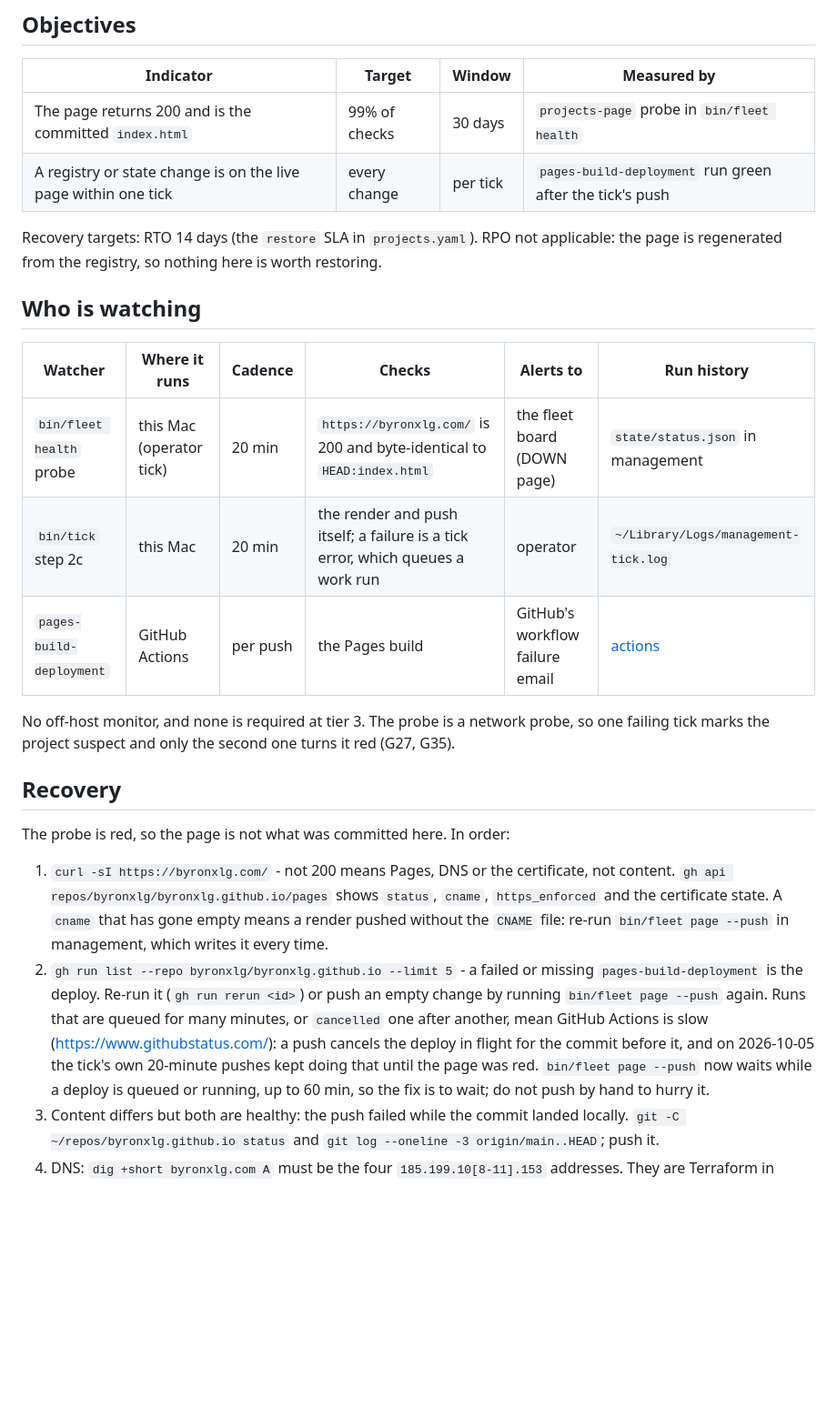
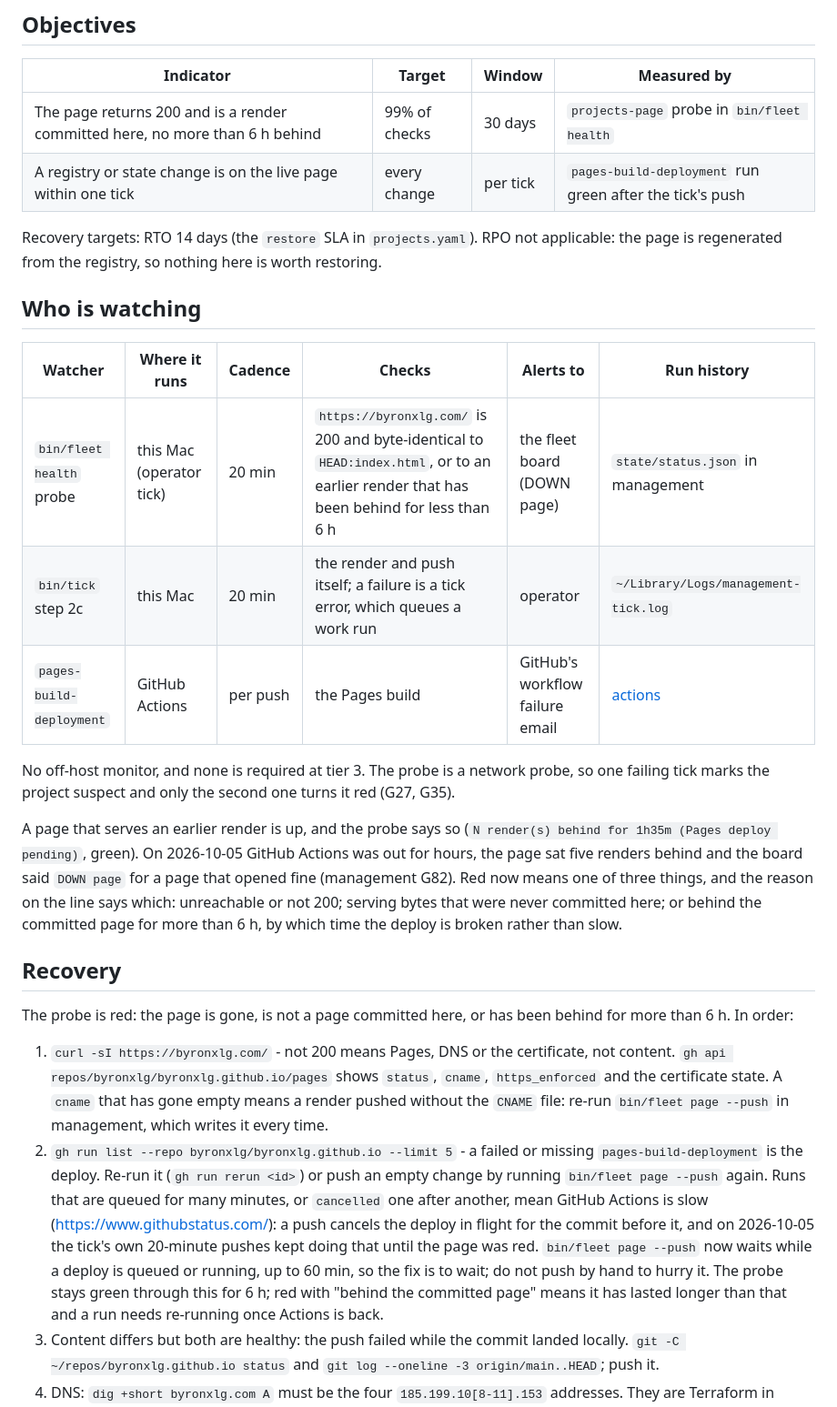
Before and after one commit to byronxlg/byronxlg.github.io, a Markdown page: runbook/README.md, the part around the change. Shown at 91% size. Rendered like a GitHub page; blank space fills up the shorter version.

Commit message:
runbook: the probe is green for a page less than 6 h behind; red means gone, foreign or long behind (management G82)

```diff
--- a/runbook/README.md
+++ b/runbook/README.md
@@ -28,7 +28,7 @@ published by their own repos, not by this one.
 
 | Indicator | Target | Window | Measured by |
 | --- | --- | --- | --- |
-| The page returns 200 and is the committed `index.html` | 99% of checks | 30 days | `projects-page` probe in `bin/fleet health` |
+| The page returns 200 and is a render committed here, no more than 6 h behind | 99% of checks | 30 days | `projects-page` probe in `bin/fleet health` |
 | A registry or state change is on the live page within one tick | every change | per tick | `pages-build-deployment` run green after the tick's push |
 
 Recovery targets: RTO 14 days (the `restore` SLA in `projects.yaml`). RPO not applicable: the
@@ -38,16 +38,24 @@ page is regenerated from the registry, so nothing here is worth restoring.
 
 | Watcher | Where it runs | Cadence | Checks | Alerts to | Run history |
 | --- | --- | --- | --- | --- | --- |
-| `bin/fleet health` probe | this Mac (operator tick) | 20 min | `https://byronxlg.com/` is 200 and byte-identical to `HEAD:index.html` | the fleet board (DOWN page) | `state/status.json` in management |
+| `bin/fleet health` probe | this Mac (operator tick) | 20 min | `https://byronxlg.com/` is 200 and byte-identical to `HEAD:index.html`, or to an earlier render that has been behind for less than 6 h | the fleet board (DOWN page) | `state/status.json` in management |
 | `bin/tick` step 2c | this Mac | 20 min | the render and push itself; a failure is a tick error, which queues a work run | operator | `~/Library/Logs/management-tick.log` |
 | `pages-build-deployment` | GitHub Actions | per push | the Pages build | GitHub's workflow failure email | [actions](https://github.com/byronxlg/byronxlg.github.io/actions) |
 
 No off-host monitor, and none is required at tier 3. The probe is a network probe, so one
 failing tick marks the project suspect and only the second one turns it red (G27, G35).
 
+A page that serves an earlier render is up, and the probe says so (`N render(s) behind for
+1h35m (Pages deploy pending)`, green). On 2026-10-05 GitHub Actions was out for hours, the page
+sat five renders behind and the board said `DOWN page` for a page that opened fine (management
+G82). Red now means one of three things, and the reason on the line says which: unreachable
+or not 200; serving bytes that were never committed here; or behind the committed page for
+more than 6 h, by which time the deploy is broken rather than slow.
+
 ## Recovery
 
-The probe is red, so the page is not what was committed here. In order:
+The probe is red: the page is gone, is not a page committed here, or has been behind for more
+than 6 h. In order:
 
 1. `curl -sI https://byronxlg.com/` - not 200 means Pages, DNS or the certificate, not content.
    `gh api repos/byronxlg/byronxlg.github.io/pages` shows `status`, `cname`, `https_enforced`
@@ -60,7 +68,9 @@ The probe is red, so the page is not what was committed here. In order:
    Actions is slow (https://www.githubstatus.com/): a push cancels the deploy in flight for
    the commit before it, and on 2026-10-05 the tick's own 20-minute pushes kept doing that
    until the page was red. `bin/fleet page --push` now waits while a deploy is queued or
-   running, up to 60 min, so the fix is to wait; do not push by hand to hurry it.
+   running, up to 60 min, so the fix is to wait; do not push by hand to hurry it. The probe
+   stays green through this for 6 h; red with "behind the committed page" means it has
+   lasted longer than that and a run needs re-running once Actions is back.
 3. Content differs but both are healthy: the push failed while the commit landed locally.
    `git -C ~/repos/byronxlg.github.io status` and `git log --oneline -3 origin/main..HEAD`;
    push it.
```
Also changed, not shown: runbook/updates.md (+3 -2 lines).
